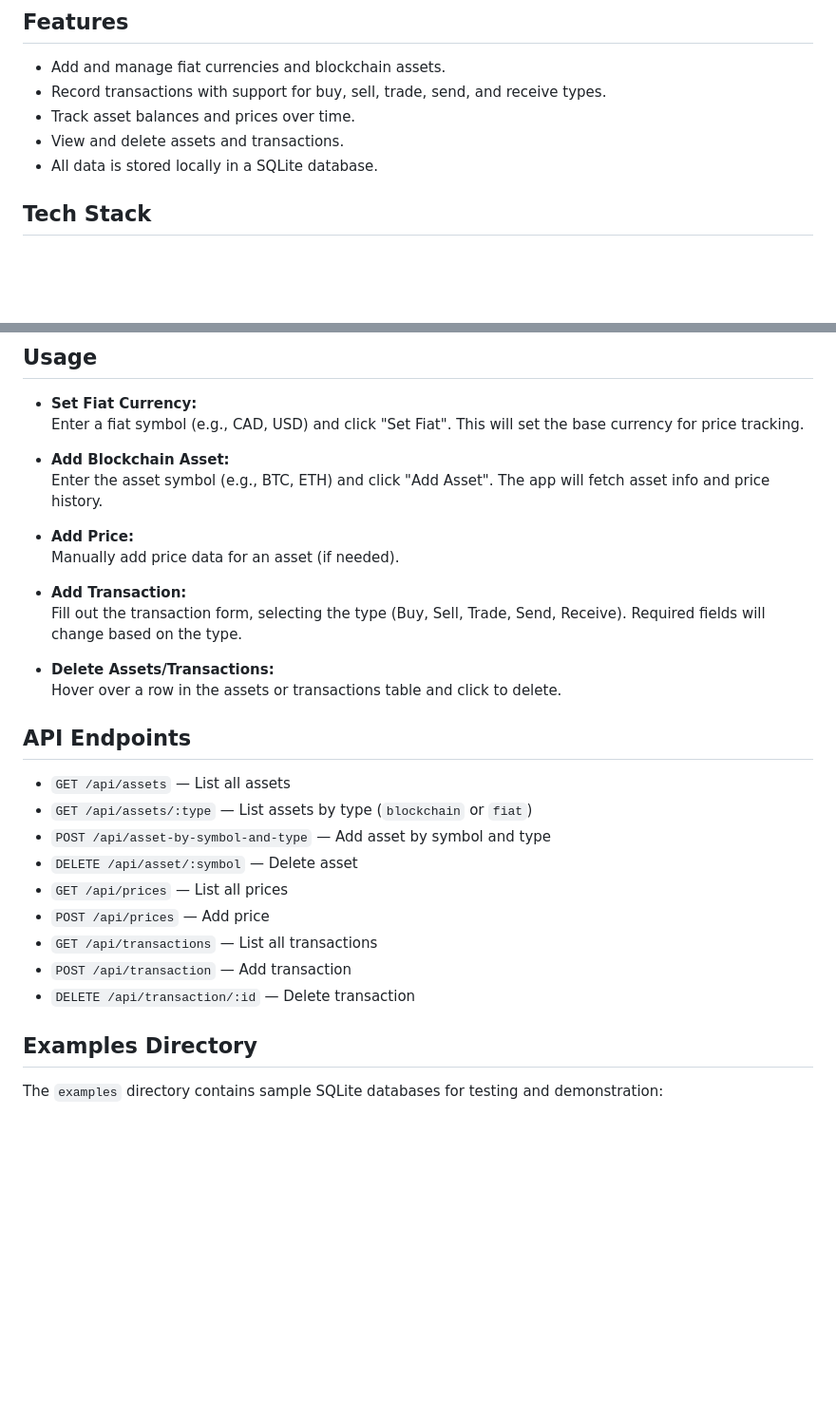
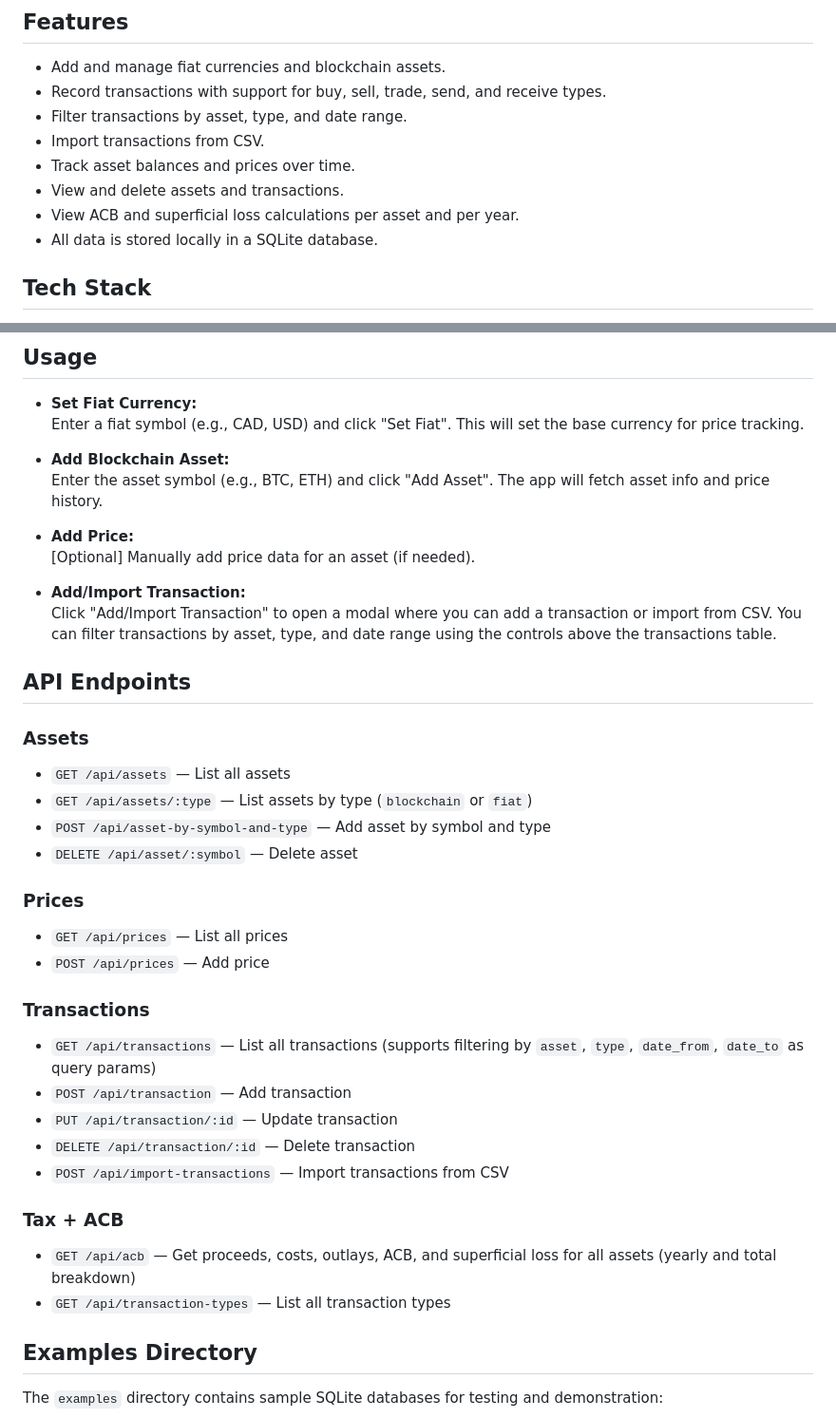
Before and after one commit to RickMConstantine/Crypto-Portfolio-ACB-Tracker, a Markdown page: README.md, 2 parts joined by grey strips. Shown at 95% size. GitHub-like rendering; blank space fills up the shorter version.

```diff
--- a/README.md
+++ b/README.md
@@ -8,8 +8,11 @@ This application is a full-stack web app for tracking your cryptocurrency asset
 
 - Add and manage fiat currencies and blockchain assets.
 - Record transactions with support for buy, sell, trade, send, and receive types.
+- Filter transactions by asset, type, and date range.
+- Import transactions from CSV.
 - Track asset balances and prices over time.
 - View and delete assets and transactions.
+- View ACB and superficial loss calculations per asset and per year.
 - All data is stored locally in a SQLite database.
 
 ## Tech Stack
@@ -76,25 +79,33 @@ This app was developed with the assistance of [GitHub Copilot](https://github.co
   Enter the asset symbol (e.g., BTC, ETH) and click "Add Asset". The app will fetch asset info and price history.
 
 - **Add Price:**
-  Manually add price data for an asset (if needed).
+  [Optional] Manually add price data for an asset (if needed).
 
-- **Add Transaction:**
-  Fill out the transaction form, selecting the type (Buy, Sell, Trade, Send, Receive). Required fields will change based on the type.
-
-- **Delete Assets/Transactions:**
-  Hover over a row in the assets or transactions table and click to delete.
+- **Add/Import Transaction:**
+  Click "Add/Import Transaction" to open a modal where you can add a transaction or import from CSV. You can filter transactions by asset, type, and date range using the controls above the transactions table.
 
 ## API Endpoints
 
+### Assets
 - `GET /api/assets` — List all assets
 - `GET /api/assets/:type` — List assets by type (`blockchain` or `fiat`)
 - `POST /api/asset-by-symbol-and-type` — Add asset by symbol and type
 - `DELETE /api/asset/:symbol` — Delete asset
+
+### Prices
 - `GET /api/prices` — List all prices
 - `POST /api/prices` — Add price
-- `GET /api/transactions` — List all transactions
+
+### Transactions
+- `GET /api/transactions` — List all transactions (supports filtering by `asset`, `type`, `date_from`, `date_to` as query params)
 - `POST /api/transaction` — Add transaction
+- `PUT /api/transaction/:id` — Update transaction
 - `DELETE /api/transaction/:id` — Delete transaction
+- `POST /api/import-transactions` — Import transactions from CSV
+
+### Tax + ACB
+- `GET /api/acb` — Get proceeds, costs, outlays, ACB, and superficial loss for all assets (yearly and total breakdown)
+- `GET /api/transaction-types` — List all transaction types
 
 ## Examples Directory
 
```
